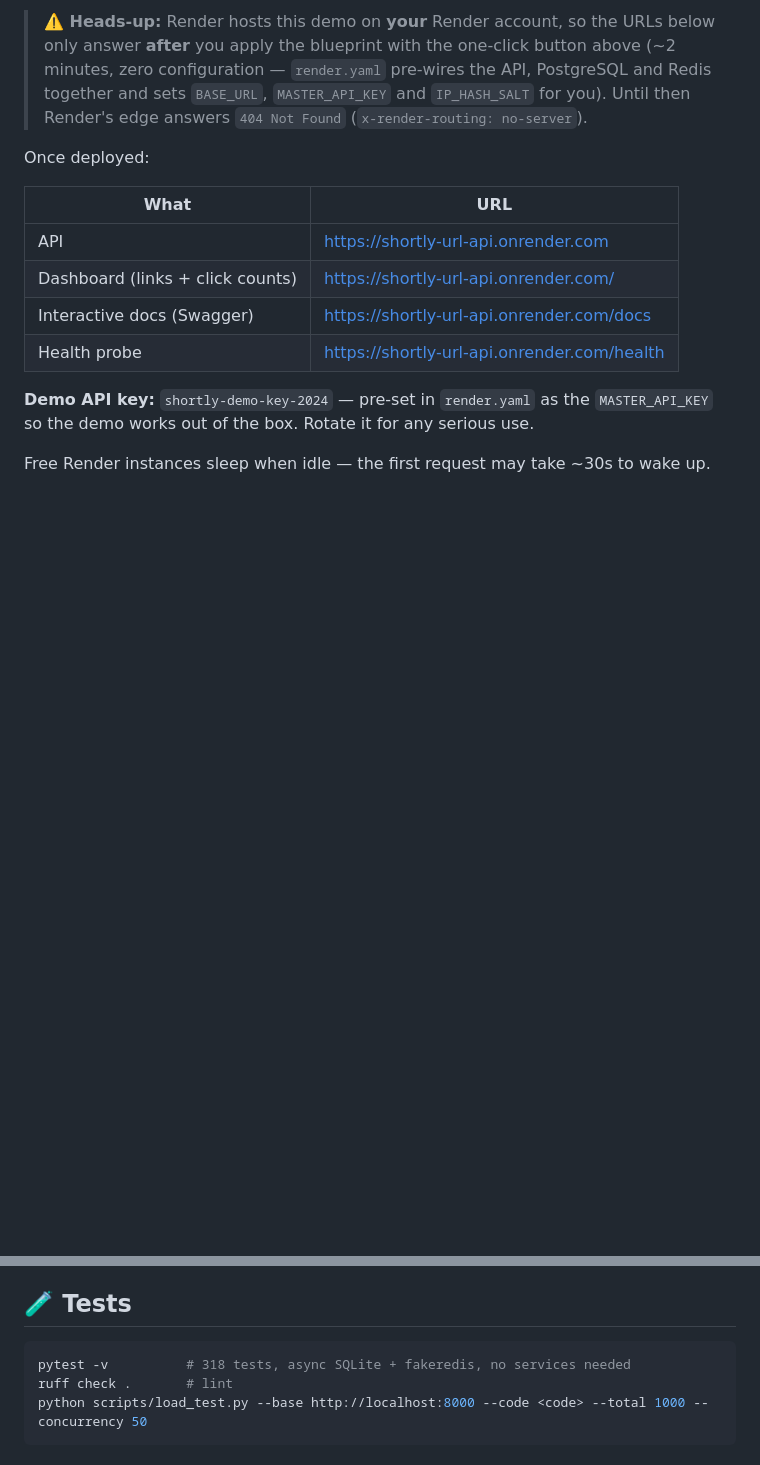
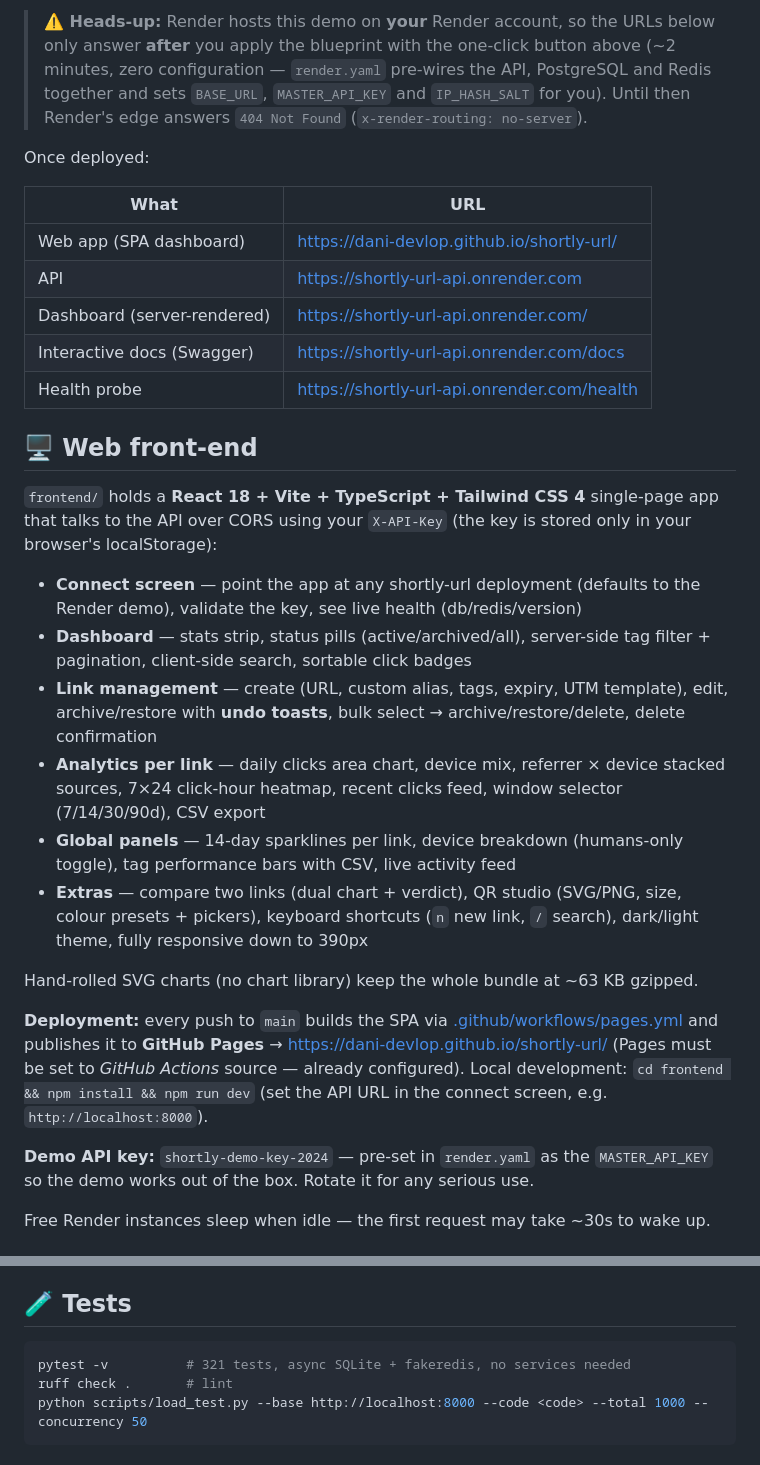
Before and after one commit to Dani-Devlop/shortly-url, a Markdown page: README.md, 2 parts joined by grey strips. Drawn GitHub-style; blank space fills up the shorter version.

Commit message:
docs: web front-end section, GitHub Pages demo URL, 321 tests

````diff
--- a/README.md
+++ b/README.md
@@ -23,10 +23,26 @@ Once deployed:
 
 | What | URL |
 |---|---|
+| Web app (SPA dashboard) | https://dani-devlop.github.io/shortly-url/ |
 | API | https://shortly-url-api.onrender.com |
-| Dashboard (links + click counts) | https://shortly-url-api.onrender.com/ |
+| Dashboard (server-rendered) | https://shortly-url-api.onrender.com/ |
 | Interactive docs (Swagger) | https://shortly-url-api.onrender.com/docs |
 | Health probe | https://shortly-url-api.onrender.com/health |
+
+## 🖥 Web front-end
+
+`frontend/` holds a **React 18 + Vite + TypeScript + Tailwind CSS 4** single-page app that talks to the API over CORS using your `X-API-Key` (the key is stored only in your browser's localStorage):
+
+- **Connect screen** — point the app at any shortly-url deployment (defaults to the Render demo), validate the key, see live health (db/redis/version)
+- **Dashboard** — stats strip, status pills (active/archived/all), server-side tag filter + pagination, client-side search, sortable click badges
+- **Link management** — create (URL, custom alias, tags, expiry, UTM template), edit, archive/restore with **undo toasts**, bulk select → archive/restore/delete, delete confirmation
+- **Analytics per link** — daily clicks area chart, device mix, referrer × device stacked sources, 7×24 click-hour heatmap, recent clicks feed, window selector (7/14/30/90d), CSV export
+- **Global panels** — 14-day sparklines per link, device breakdown (humans-only toggle), tag performance bars with CSV, live activity feed
+- **Extras** — compare two links (dual chart + verdict), QR studio (SVG/PNG, size, colour presets + pickers), keyboard shortcuts (`n` new link, `/` search), dark/light theme, fully responsive down to 390px
+
+Hand-rolled SVG charts (no chart library) keep the whole bundle at ~63 KB gzipped.
+
+**Deployment:** every push to `main` builds the SPA via [.github/workflows/pages.yml](./.github/workflows/pages.yml) and publishes it to **GitHub Pages** → https://dani-devlop.github.io/shortly-url/ (Pages must be set to *GitHub Actions* source — already configured). Local development: `cd frontend && npm install && npm run dev` (set the API URL in the connect screen, e.g. `http://localhost:8000`).
 
 **Demo API key:** `shortly-demo-key-2024` — pre-set in `render.yaml` as the `MASTER_API_KEY` so the demo works out of the box. Rotate it for any serious use.
 
@@ -149,7 +165,7 @@ Run migrations against a real database with `alembic upgrade head`.
 ## 🧪 Tests
 
 ```bash
-pytest -v          # 318 tests, async SQLite + fakeredis, no services needed
+pytest -v          # 321 tests, async SQLite + fakeredis, no services needed
 ruff check .       # lint
 python scripts/load_test.py --base http://localhost:8000 --code <code> --total 1000 --concurrency 50
 ```
````
